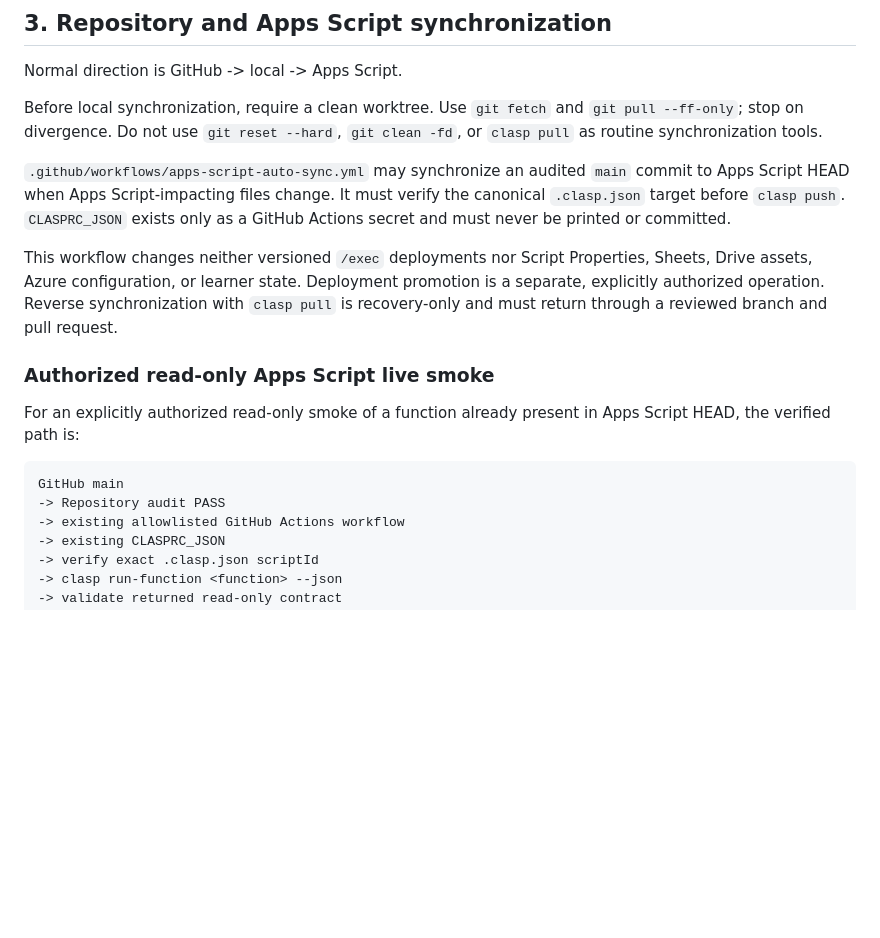
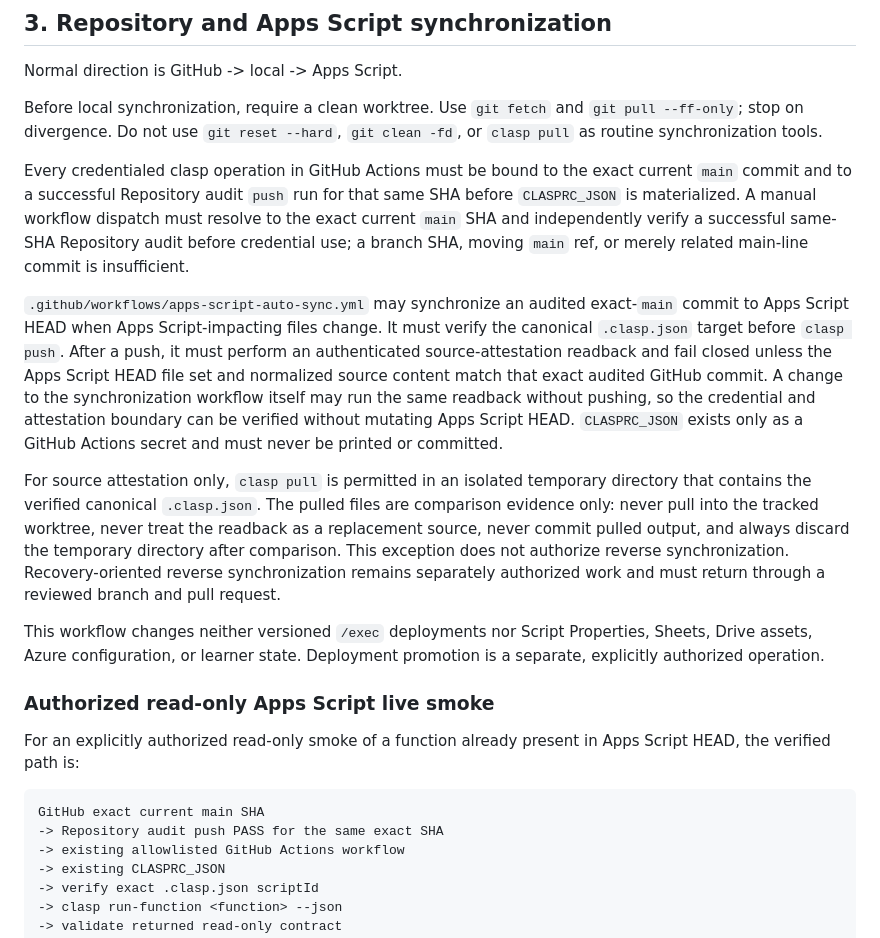
Before and after one commit to bsi-fujimoto-akinari/hangul_azure_tts, a Markdown page: OPERATIONS.md, the part around the change. Rendered like a GitHub page; blank space fills up the shorter version.

Commit message:
Document source attestation and exact SHA boundary

````diff
--- a/OPERATIONS.md
+++ b/OPERATIONS.md
@@ -25,17 +25,21 @@ Normal direction is GitHub -> local -> Apps Script.
 
 Before local synchronization, require a clean worktree. Use `git fetch` and `git pull --ff-only`; stop on divergence. Do not use `git reset --hard`, `git clean -fd`, or `clasp pull` as routine synchronization tools.
 
-`.github/workflows/apps-script-auto-sync.yml` may synchronize an audited `main` commit to Apps Script HEAD when Apps Script-impacting files change. It must verify the canonical `.clasp.json` target before `clasp push`. `CLASPRC_JSON` exists only as a GitHub Actions secret and must never be printed or committed.
+Every credentialed clasp operation in GitHub Actions must be bound to the exact current `main` commit and to a successful Repository audit `push` run for that same SHA before `CLASPRC_JSON` is materialized. A manual workflow dispatch must resolve to the exact current `main` SHA and independently verify a successful same-SHA Repository audit before credential use; a branch SHA, moving `main` ref, or merely related main-line commit is insufficient.
 
-This workflow changes neither versioned `/exec` deployments nor Script Properties, Sheets, Drive assets, Azure configuration, or learner state. Deployment promotion is a separate, explicitly authorized operation. Reverse synchronization with `clasp pull` is recovery-only and must return through a reviewed branch and pull request.
+`.github/workflows/apps-script-auto-sync.yml` may synchronize an audited exact-`main` commit to Apps Script HEAD when Apps Script-impacting files change. It must verify the canonical `.clasp.json` target before `clasp push`. After a push, it must perform an authenticated source-attestation readback and fail closed unless the Apps Script HEAD file set and normalized source content match that exact audited GitHub commit. A change to the synchronization workflow itself may run the same readback without pushing, so the credential and attestation boundary can be verified without mutating Apps Script HEAD. `CLASPRC_JSON` exists only as a GitHub Actions secret and must never be printed or committed.
+
+For source attestation only, `clasp pull` is permitted in an isolated temporary directory that contains the verified canonical `.clasp.json`. The pulled files are comparison evidence only: never pull into the tracked worktree, never treat the readback as a replacement source, never commit pulled output, and always discard the temporary directory after comparison. This exception does not authorize reverse synchronization. Recovery-oriented reverse synchronization remains separately authorized work and must return through a reviewed branch and pull request.
+
+This workflow changes neither versioned `/exec` deployments nor Script Properties, Sheets, Drive assets, Azure configuration, or learner state. Deployment promotion is a separate, explicitly authorized operation.
 
 ### Authorized read-only Apps Script live smoke
 
 For an explicitly authorized read-only smoke of a function already present in Apps Script HEAD, the verified path is:
 
 ```text
-GitHub main
--> Repository audit PASS
+GitHub exact current main SHA
+-> Repository audit push PASS for the same exact SHA
 -> existing allowlisted GitHub Actions workflow
 -> existing CLASPRC_JSON
 -> verify exact .clasp.json scriptId
````
